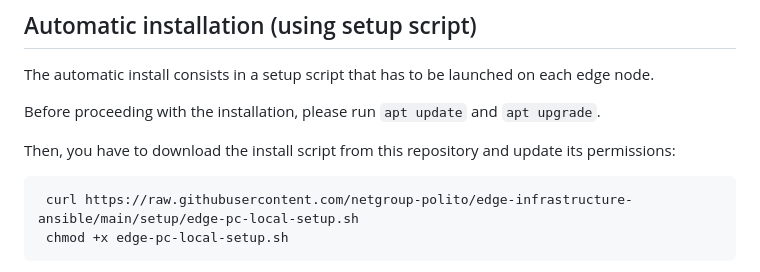
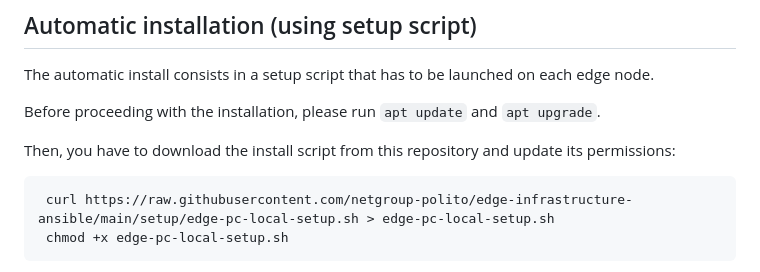
Before and after one commit to netgroup-polito/edge-infrastructure-ansible, a Markdown page: README.md, the part around the change. GitHub-like rendering.

Commit message:
Script starting command fix (#19)

````diff
--- a/README.md
+++ b/README.md
@@ -31,7 +31,7 @@
 Then, you have to download the install script from this repository and update its permissions:
 
 ```bash
- curl https://raw.githubusercontent.com/netgroup-polito/edge-infrastructure-ansible/main/setup/edge-pc-local-setup.sh
+ curl https://raw.githubusercontent.com/netgroup-polito/edge-infrastructure-ansible/main/setup/edge-pc-local-setup.sh > edge-pc-local-setup.sh
  chmod +x edge-pc-local-setup.sh
 ```
 
````
